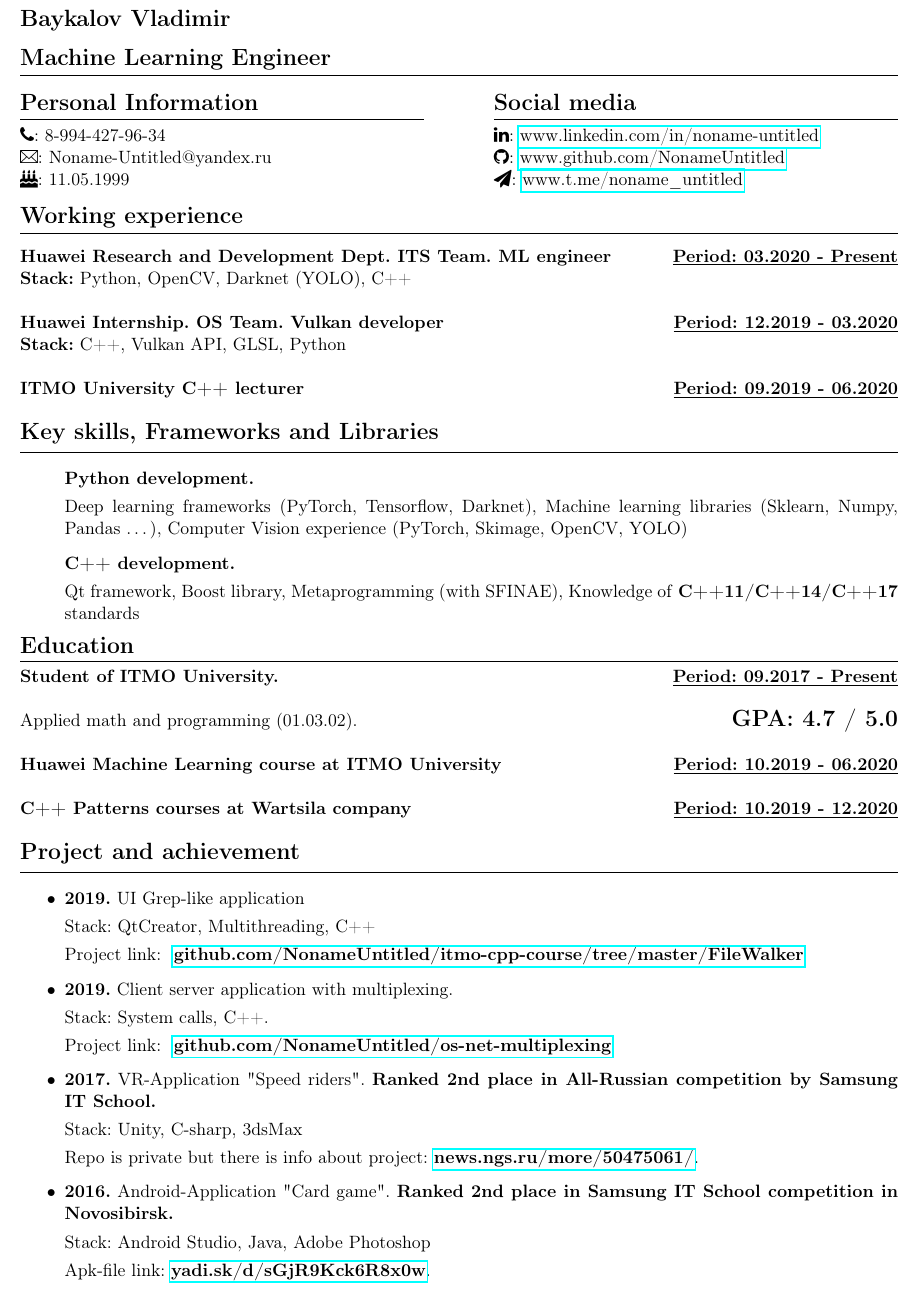
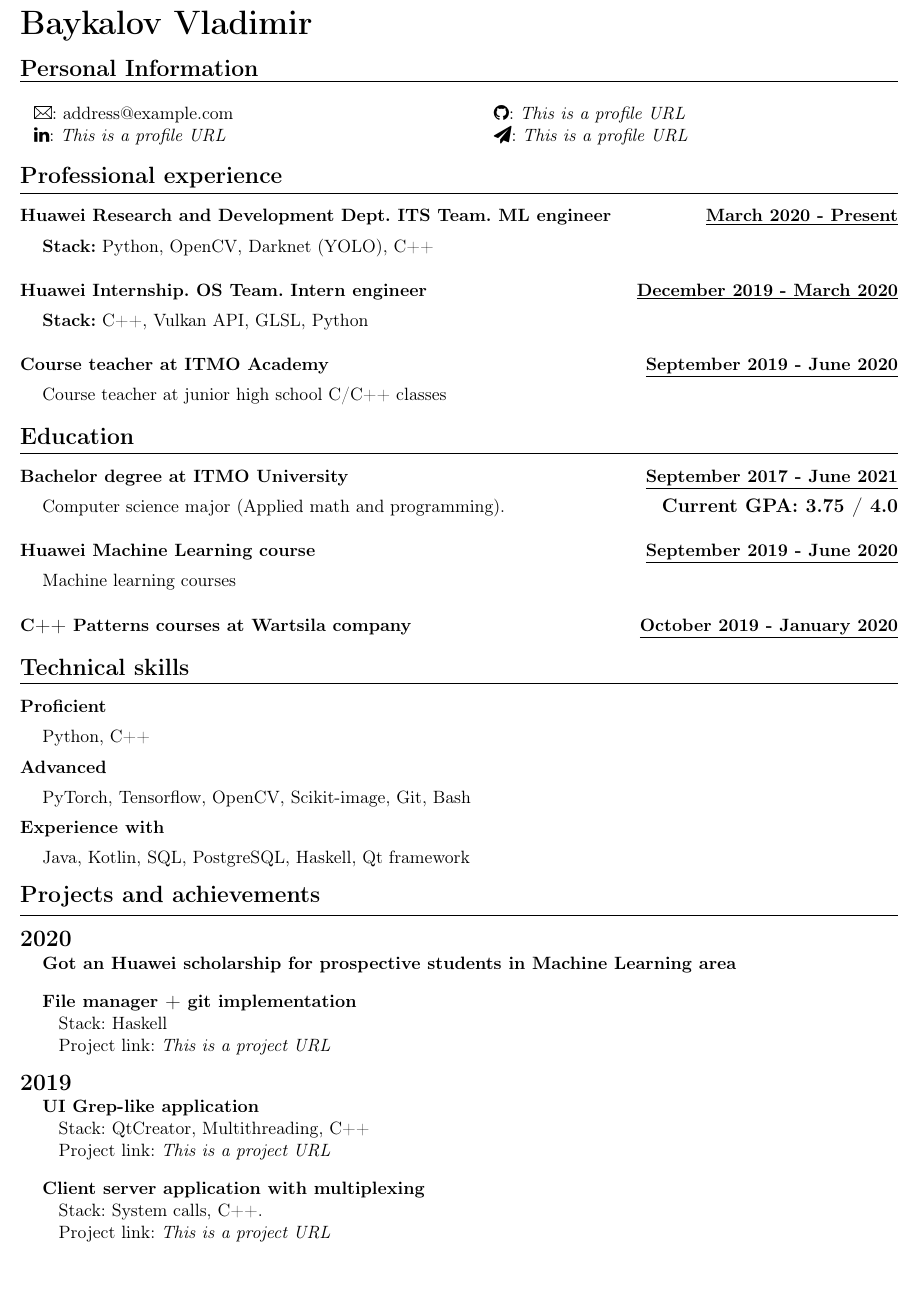
Before and after one commit to NonameUntitled/cv, a LaTeX document (source.tex): part of the page, cut so that both start at the same text, the shorter picture padded with empty space. Compiled offline with pdfLaTeX.

Commit message:
Update CV and sources

```diff
--- a/source.tex
+++ b/source.tex
@@ -25,122 +25,137 @@
 
 \begin{document}
 
-\section*{Baykalov Vladimir}
+\section*{\huge{Baykalov Vladimir}}
 
-\par\hbox{\Large\textbf{Machine Learning Engineer}}\kern3pt\hrule\kern1pt
+\par\hbox{\Large\textbf{Personal Information}}\kern3pt\hrule
+\begin{multicols}{2}
 
-\begin{multicols}{2}
-\par\hbox{\Large\textbf{Personal Information}}\kern5pt\hrule\kern5pt
+\hspace{5px}
+\Letter: address@example.com
 
-\faPhone: 8-994-427-96-34
+\hspace{5px}
+\faLinkedin : \emph{This is a profile URL}
 
-\Letter: Noname-Untitled@yandex.ru
+\par
 
-\faBirthdayCake: 11.05.1999
+\faGithub:  \emph{This is a profile URL}
 
-\par\hbox{\Large\textbf{Social media}}\kern5pt\hrule\kern5pt
-
-\faLinkedin : \href{https://www.linkedin.com/in/noname-untitled}{www.linkedin.com/in/noname-untitled}
-% \faVk: \href{http://www.vk.com/noname_untitled}{www.vk.com/noname\_untitled}
-
-\faGithub:  \href{http://www.github.com/NonameUntitled}{www.github.com/NonameUntitled}
-
-\faSend:  \href{http://www.t.me/noname\_untitled}{www.t.me/noname\_untitled}
+\faSend:  \emph{This is a profile URL}
 
 \end{multicols}
 
-\par\hbox{\Large\textbf{Working experience}}\kern3pt\hrule\kern10pt
+\par\hbox{\Large\textbf{Professional experience}}\kern3pt\hrule\kern10pt
 
 
-\textbf {Huawei Research and Development Dept. ITS Team. ML engineer }
+\textbf {Huawei Research and Development Dept. ITS Team. ML engineer}
 \hfill
-\textbf {\underline{Period: 03.2020 - Present}} \\
+\textbf {\underline{March 2020 - Present}}
+
+\vspace{5px}
+\hspace{10px}
 \textbf{Stack:} Python, OpenCV, Darknet (YOLO), C++\\
 
 
-\textbf {Huawei Internship. OS Team. Vulkan developer }
+\textbf {Huawei Internship. OS Team. Intern engineer }
 \hfill
-\textbf {\underline{Period: 12.2019 - 03.2020}} \\
+\textbf {\underline{December 2019 - March 2020}}
+
+\vspace{5px}
+\hspace{10px}
 \textbf{Stack:} C++, Vulkan API, GLSL, Python \\
 
 
-\textbf {ITMO University C++ lecturer}
+\textbf {Course teacher at ITMO Academy}
 \hfill
-\textbf {\underline{Period: 09.2019 - 06.2020}} \\
+\textbf {\underline{September 2019 - June 2020}}
+
+\vspace{5px}
+\hspace{10px}
+Course teacher at junior high school C/C++ classes \\
+
+\par\hbox{\Large\textbf{Education}}\kern5pt\hrule\kern10pt
+
+\textbf{Bachelor degree at ITMO University}
+\hfill
+\textbf{\underline{September 2017 - June 2021}}
+
+\vspace{5px}
+\hspace{10px}
+Computer science major (Applied math and programming).
+\hfill
+\textbf{\large{Current GPA: 3.75 / 4.0}} \\
 
 
-\par\hbox{\Large\textbf{Key skills, Frameworks and Libraries}}\kern5pt\hrule\kern5pt
+\textbf{Huawei Machine Learning course}
+\hfill
+\textbf{\underline{September 2019 - June 2020}}
 
-\begin{itemize}[label={}]
-
-\item \textbf{Python development.}
-
-Deep learning frameworks (PyTorch, Tensorflow, Darknet), Machine learning libraries (Sklearn, Numpy, Pandas \dots), Computer Vision experience (PyTorch, Skimage, OpenCV, YOLO)
-
-\item \textbf{C++ development.}
-
-Qt framework, Boost library, Metaprogramming (with SFINAE), Knowledge of \textbf{C++11/C++14/C++17} standards
-\end{itemize}
-
-
-\par\hbox{\Large\textbf{Education}}\kern5pt\hrule\kern5pt
-
-\textbf{Student of ITMO University.}
-\hfill
-\textbf{\underline{Period: 09.2017 - Present}} \\
-
-
-Applied math and programming (01.03.02).
-\hfill
-\textbf{\Large GPA: 4.7 / 5.0} \\
-
-
-\textbf{Huawei Machine Learning course at ITMO University}
-\hfill
-\textbf{\underline{Period: 10.2019 - 06.2020}} \\
+\vspace{5px}
+\hspace{10px}
+Machine learning courses  \\
 
 \textbf{C++ Patterns courses at Wartsila company}
 \hfill
-\textbf{\underline{Period: 10.2019 - 12.2020}} \\
+\textbf{\underline{October 2019 - January 2020}} \\
 
 
-\par\hbox{\Large\textbf{Project and achievement}}\kern5pt\hrule\kern5pt
-\begin{itemize}
-
-\item \textbf{2019.} UI Grep-like application
-
-Stack: QtCreator, Multithreading, C++
-
-Project link:
-\textbf{
-    \href{https://www.github.com/NonameUntitled/itmo-cpp-course/tree/master/FileWalker}
-    {github.com/NonameUntitled/itmo-cpp-course/tree/master/FileWalker}
-}
-
-\item \textbf{2019.} Client server application with multiplexing.
-
-Stack: System calls, C++.
-
-Project link:
-\textbf{
-    \href{https://www.github.com/NonameUntitled/os-net-multiplexing}
-    {github.com/NonameUntitled/os-net-multiplexing}
-}
+\par\hbox{\Large\textbf{Technical skills}}\kern5pt\hrule
+\vspace{10px}
 
 
-\item \textbf{2017.} VR-Application "Speed riders". \textbf{Ranked 2nd place in All-Russian competition by Samsung IT School.}
+\textbf{Proficient}
 
-Stack: Unity, C-sharp, 3dsMax
+\vspace{5px}
+\hspace{10px}
+Python, C++
+\vspace{5px}
 
-Repo is private but there is info about project:
-\textbf{\href{http://news.ngs.ru/more/50475061/}{news.ngs.ru/more/50475061/}}.
+\textbf{Advanced}
 
-\item \textbf{2016.} Android-Application "Card game". \textbf{Ranked 2nd place in Samsung IT School competition in Novosibirsk.}
+\vspace{5px}
+\hspace{10px}
+PyTorch, Tensorflow, OpenCV, Scikit-image, Git, Bash
+\vspace{5px}
 
-Stack: Android Studio, Java, Adobe Photoshop
+\textbf{Experience with}
 
-Apk-file link: \textbf{\href{https://www.yadi.sk/d/sGjR9Kck6R8x0w}{yadi.sk/d/sGjR9Kck6R8x0w}}.
+\vspace{5px}
+\hspace{10px}
+Java, Kotlin, SQL, PostgreSQL, Haskell, Qt framework
+\vspace{10px}
 
-\end{itemize}
+
+\par\hbox{\Large\textbf{Projects and achievements}}\kern5pt\hrule
+
+\vspace{10px}
+\textbf{\Large{2020}}
+
+\hspace{10px}
+\textbf{Got an Huawei scholarship for prospective students in Machine Learning area}
+
+\vspace{10px}
+
+\hspace{10px} \textbf{File manager + git implementation}
+
+\hspace{20px} Stack: Haskell
+
+\hspace{20px} Project link: \emph{This is a project URL}
+
+\vspace{10px}
+\textbf{\Large{2019}}
+
+\hspace{10px} \textbf{UI Grep-like application}
+
+\hspace{20px} Stack: QtCreator, Multithreading, C++
+
+\hspace{20px} Project link: \emph{This is a project URL}
+
+\vspace{10px}
+
+\hspace{10px} \textbf{Client server application with multiplexing}
+
+\hspace{20px} Stack: System calls, C++.
+
+\hspace{20px} Project link: \emph{This is a project URL}
 
 \end{document}
```
Also changed, not shown: CV.pdf.
